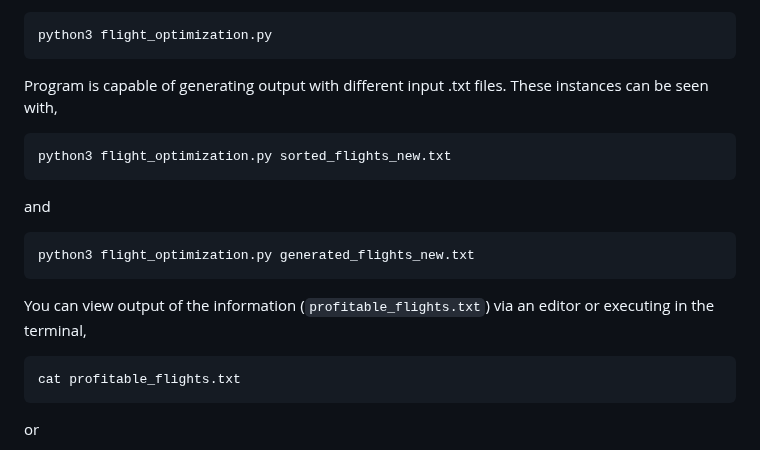
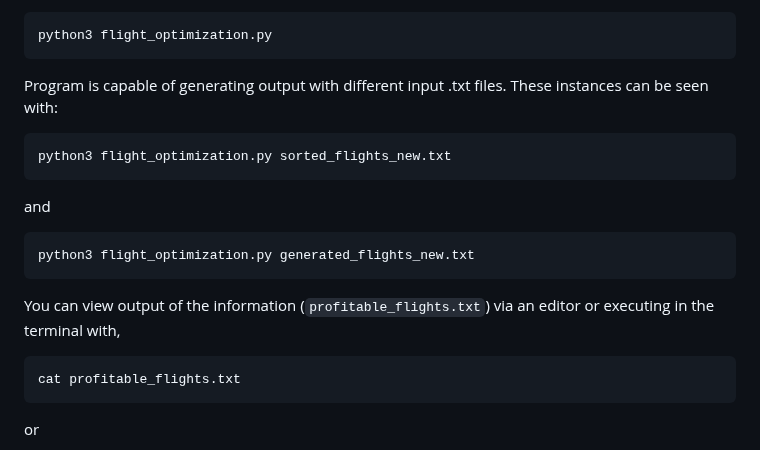
Before and after one commit to ianwald4014/Optimization-of-Flight-Routes, a Markdown page: README.md, the part around the change. Rendered like a GitHub page.

Commit message:
Overview and Directions

````diff
--- a/README.md
+++ b/README.md
@@ -117,7 +117,7 @@ With the verifiation of input files have information (`sorted_flights_new.txt` [
 python3 flight_optimization.py
 ```
 
-Program is capable of generating output with different input .txt files. These instances can be seen with,
+Program is capable of generating output with different input .txt files. These instances can be seen with:
 
 ```
 python3 flight_optimization.py sorted_flights_new.txt
@@ -127,7 +127,7 @@ and
 python3 flight_optimization.py generated_flights_new.txt
 ```
 
-You can view output of the information (`profitable_flights.txt`) via an editor or executing in the terminal,
+You can view output of the information (`profitable_flights.txt`) via an editor or executing in the terminal with,
 
 ```
 cat profitable_flights.txt
````
